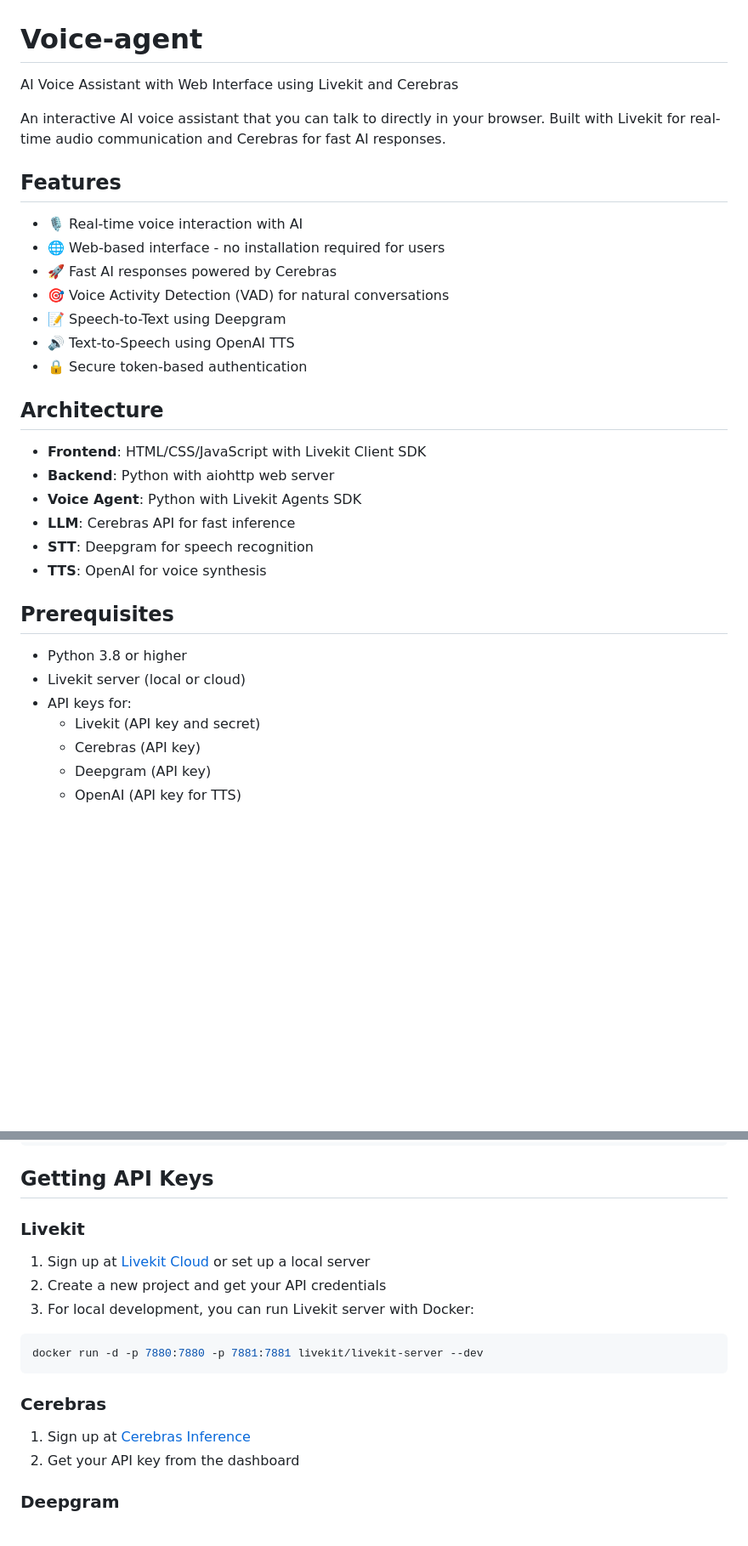
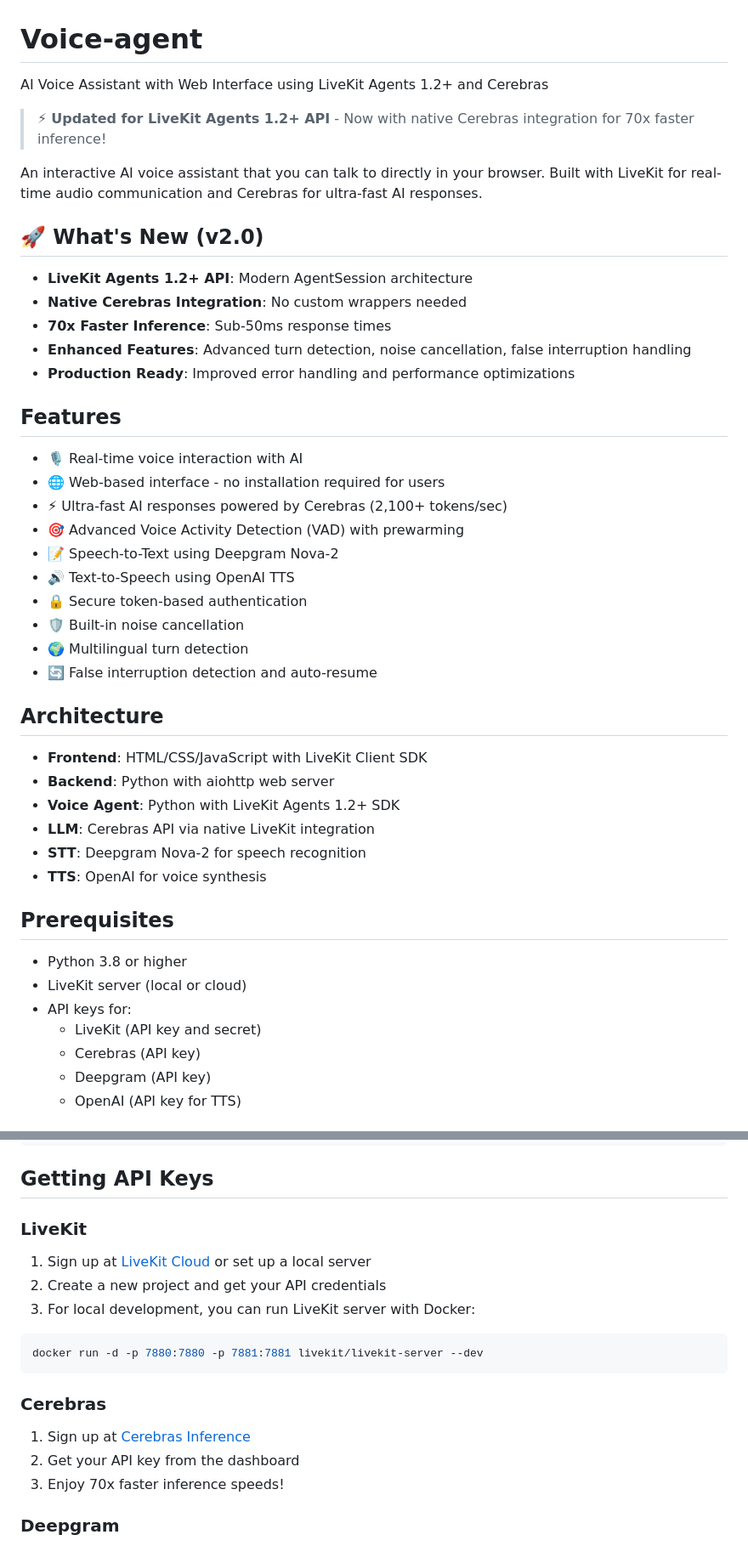
Before and after one commit to Killeren/Voice-agent, a Markdown page: README.md, 2 parts joined by grey strips. Shown: that part at 85% size. Drawn GitHub-style; blank space fills up the shorter version.

````diff
--- a/README.md
+++ b/README.md
@@ -1,33 +1,46 @@
 # Voice-agent
-AI Voice Assistant with Web Interface using Livekit and Cerebras
+AI Voice Assistant with Web Interface using LiveKit Agents 1.2+ and Cerebras
 
-An interactive AI voice assistant that you can talk to directly in your browser. Built with Livekit for real-time audio communication and Cerebras for fast AI responses.
+> ⚡ **Updated for LiveKit Agents 1.2+ API** - Now with native Cerebras integration for 70x faster inference!
+
+An interactive AI voice assistant that you can talk to directly in your browser. Built with LiveKit for real-time audio communication and Cerebras for ultra-fast AI responses.
+
+## 🚀 What's New (v2.0)
+
+- **LiveKit Agents 1.2+ API**: Modern AgentSession architecture
+- **Native Cerebras Integration**: No custom wrappers needed
+- **70x Faster Inference**: Sub-50ms response times
+- **Enhanced Features**: Advanced turn detection, noise cancellation, false interruption handling
+- **Production Ready**: Improved error handling and performance optimizations
 
 ## Features
 
 - 🎙️ Real-time voice interaction with AI
 - 🌐 Web-based interface - no installation required for users
-- 🚀 Fast AI responses powered by Cerebras
-- 🎯 Voice Activity Detection (VAD) for natural conversations
-- 📝 Speech-to-Text using Deepgram
+- ⚡ Ultra-fast AI responses powered by Cerebras (2,100+ tokens/sec)
+- 🎯 Advanced Voice Activity Detection (VAD) with prewarming
+- 📝 Speech-to-Text using Deepgram Nova-2
 - 🔊 Text-to-Speech using OpenAI TTS
 - 🔒 Secure token-based authentication
+- 🛡️ Built-in noise cancellation
+- 🌍 Multilingual turn detection
+- 🔄 False interruption detection and auto-resume
 
 ## Architecture
 
-- **Frontend**: HTML/CSS/JavaScript with Livekit Client SDK
+- **Frontend**: HTML/CSS/JavaScript with LiveKit Client SDK
 - **Backend**: Python with aiohttp web server
-- **Voice Agent**: Python with Livekit Agents SDK
-- **LLM**: Cerebras API for fast inference
-- **STT**: Deepgram for speech recognition
+- **Voice Agent**: Python with LiveKit Agents 1.2+ SDK
+- **LLM**: Cerebras API via native LiveKit integration
+- **STT**: Deepgram Nova-2 for speech recognition
 - **TTS**: OpenAI for voice synthesis
 
 ## Prerequisites
 
 - Python 3.8 or higher
-- Livekit server (local or cloud)
+- LiveKit server (local or cloud)
 - API keys for:
-  - Livekit (API key and secret)
+  - LiveKit (API key and secret)
   - Cerebras (API key)
   - Deepgram (API key)
   - OpenAI (API key for TTS)
@@ -68,10 +81,10 @@ OPENAI_API_KEY=your_openai_key
 
 ## Getting API Keys
 
-### Livekit
-1. Sign up at [Livekit Cloud](https://cloud.livekit.io/) or set up a local server
+### LiveKit
+1. Sign up at [LiveKit Cloud](https://cloud.livekit.io/) or set up a local server
 2. Create a new project and get your API credentials
-3. For local development, you can run Livekit server with Docker:
+3. For local development, you can run LiveKit server with Docker:
 ```bash
 docker run -d -p 7880:7880 -p 7881:7881 livekit/livekit-server --dev
 ```
@@ -79,6 +92,7 @@ docker run -d -p 7880:7880 -p 7881:7881 livekit/livekit-server --dev
 ### Cerebras
 1. Sign up at [Cerebras Inference](https://inference.cerebras.ai/)
 2. Get your API key from the dashboard
+3. Enjoy 70x faster inference speeds!
 
 ### Deepgram
 1. Sign up at [Deepgram](https://deepgram.com/)
````
Also changed, not shown: other parts of README.md (+76 -16 lines).
